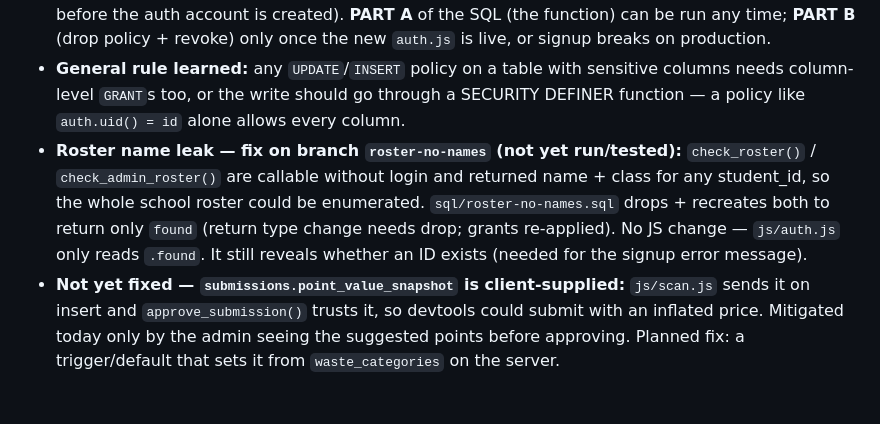
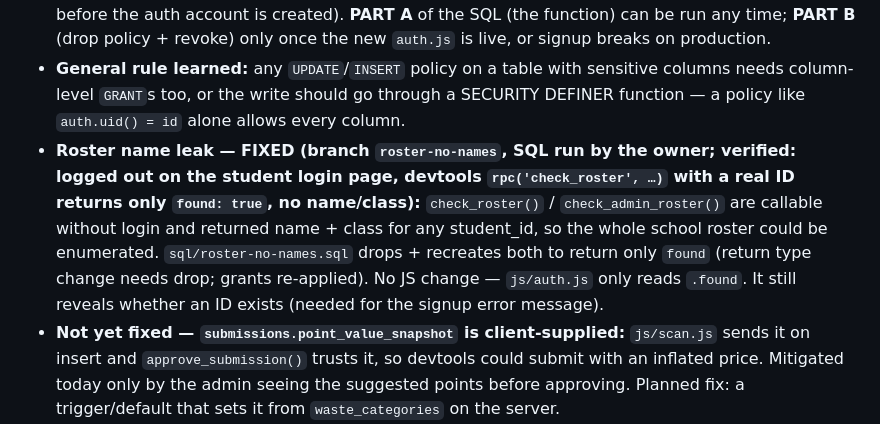
Before and after one commit to zenoframeria/RFC-Recycle-for-Credits, a Markdown page: CLAUDE.md, the part around the change. Drawn GitHub-style; blank space fills up the shorter version.

Commit message:
docs: roster-no-names verified
Co-Authored-By: Claude Opus 5.5 <noreply@anthropic.com>

```diff
--- a/CLAUDE.md
+++ b/CLAUDE.md
@@ -350,7 +350,7 @@ Found while reviewing "can a friend get in without logging in?". Reading data wi
 - **UPDATE hole — FIXED live on 2026-10-02 (SQL run by the owner, no code change):** the `"Users can update own nickname"` policy (`auth.uid() = id`) let a student UPDATE any column of their own row, incl. `points_total` and `role` — RLS picks rows, not columns. Fix: `revoke update on public.profiles from authenticated; grant update (nickname) on public.profiles to authenticated;`. SECURITY DEFINER functions (`approve_submission`, notification RPCs) run as the owner, so they are unaffected. Owner confirmed nickname editing, the bell's clear-all and approve still work, and a check found no fake admins and no `points_total` that differs from the sum of approved `points_awarded`.
 - **INSERT hole — FIXED (PR #12, PART A + PART B both run):** signup inserted the profile from the browser (policy `"Users can create own profile"`, check only `auth.uid() = id`), so a new account could set `role = 'admin'`, any name/student_id, or a starting `points_total`. Fix in `sql/secure-signup.sql`: `create_my_profile()` (SECURITY DEFINER, **no arguments**) derives student_id + role from the caller's own auth email domain, checks `student_roster`/`admin_roster` on the server, and inserts the row itself; then the INSERT policy is dropped and INSERT revoked. `js/auth.js` signup calls the RPC instead of inserting (the browser-side roster check stays, only for a friendly error before the auth account is created). **PART A** of the SQL (the function) can be run any time; **PART B** (drop policy + revoke) only once the new `auth.js` is live, or signup breaks on production.
 - **General rule learned:** any `UPDATE`/`INSERT` policy on a table with sensitive columns needs column-level `GRANT`s too, or the write should go through a SECURITY DEFINER function — a policy like `auth.uid() = id` alone allows every column.
-- **Roster name leak — fix on branch `roster-no-names` (not yet run/tested):** `check_roster()` / `check_admin_roster()` are callable without login and returned name + class for any student_id, so the whole school roster could be enumerated. `sql/roster-no-names.sql` drops + recreates both to return only `found` (return type change needs drop; grants re-applied). No JS change — `js/auth.js` only reads `.found`. It still reveals whether an ID exists (needed for the signup error message).
+- **Roster name leak — FIXED (branch `roster-no-names`, SQL run by the owner; verified: logged out on the student login page, devtools `rpc('check_roster', …)` with a real ID returns only `found: true`, no name/class):** `check_roster()` / `check_admin_roster()` are callable without login and returned name + class for any student_id, so the whole school roster could be enumerated. `sql/roster-no-names.sql` drops + recreates both to return only `found` (return type change needs drop; grants re-applied). No JS change — `js/auth.js` only reads `.found`. It still reveals whether an ID exists (needed for the signup error message).
 - **Not yet fixed — `submissions.point_value_snapshot` is client-supplied:** `js/scan.js` sends it on insert and `approve_submission()` trusts it, so devtools could submit with an inflated price. Mitigated today only by the admin seeing the suggested points before approving. Planned fix: a trigger/default that sets it from `waste_categories` on the server.
 - **Known, not fixable cheaply:** anyone who knows a classmate's student ID can sign up as them if that classmate hasn't signed up yet. If it happens, an admin deletes that auth user in Supabase and the real student signs up again.
 - **Password reset (manual):** there is no in-app reset and the Supabase dashboard can't set a password directly (its recovery/magic-link emails can't reach the fake addresses). Run in the SQL editor, copying the email from Authentication → Users: `update auth.users set encrypted_password = extensions.crypt('NEW_PASSWORD', extensions.gen_salt('bf')) where email = '12345@student.kyt.local';` (`@admin.kyt.local` for admin accounts). `1 row affected` = done.
```
